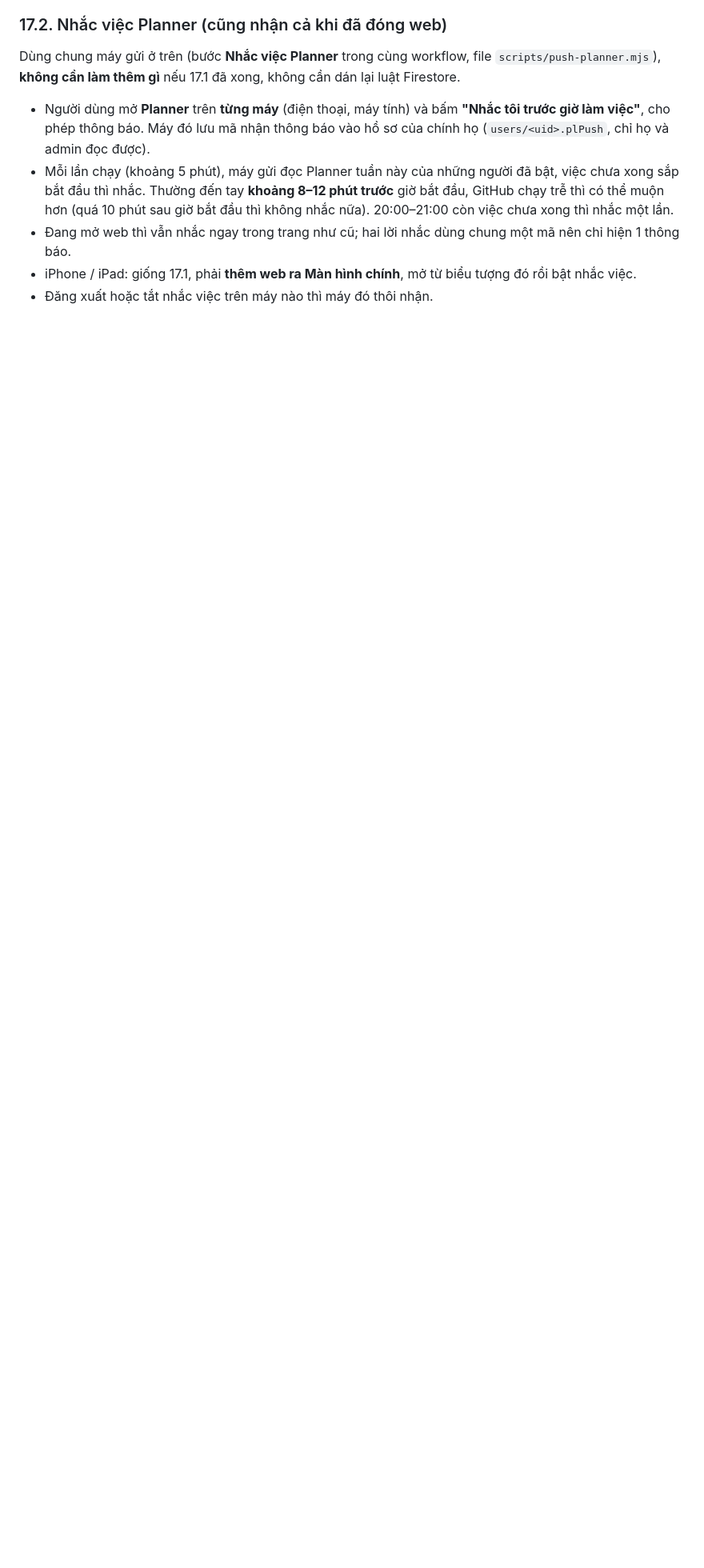
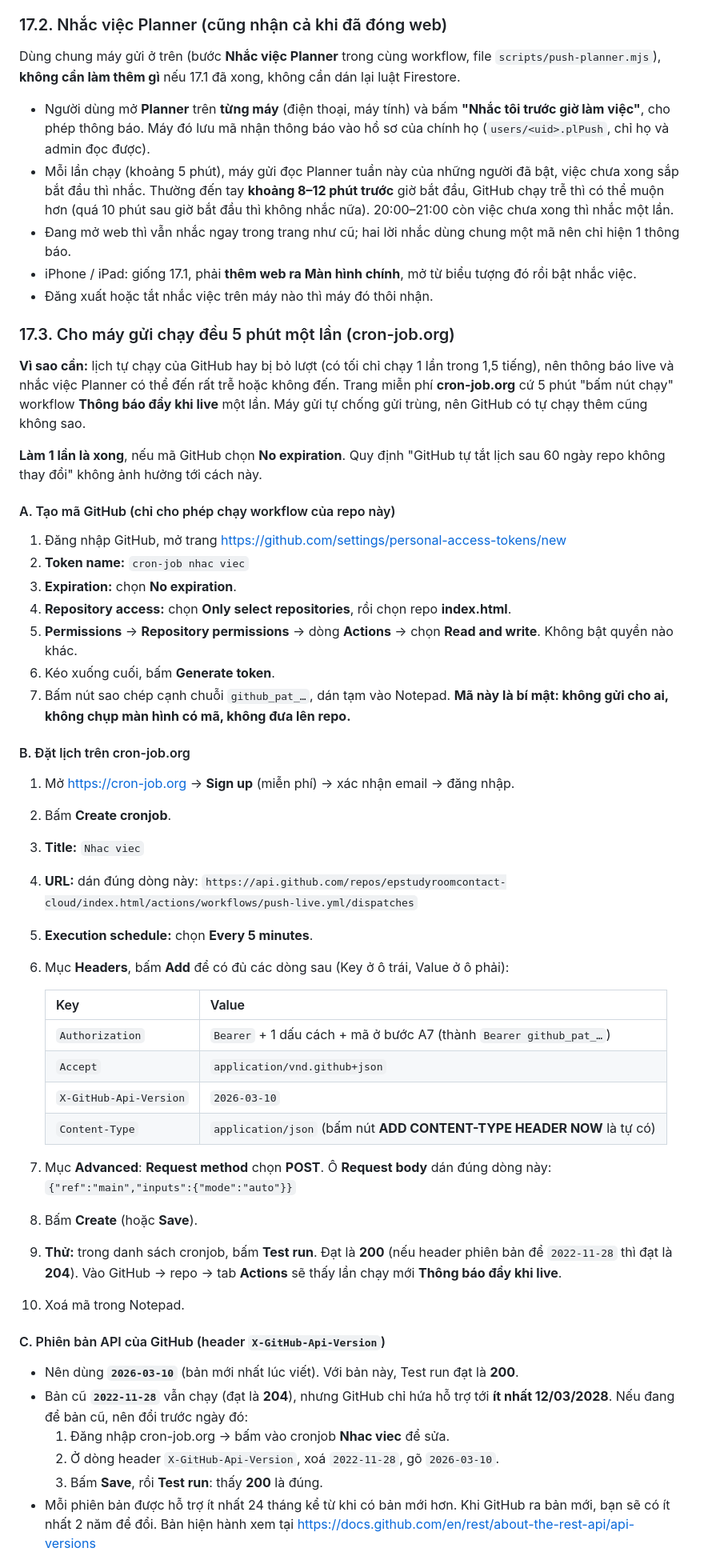
Before and after one commit to epstudyroomcontact-cloud/index.html, a Markdown page: SETUP.md, the part around one of its changes. Shown at 80% size. Drawn GitHub-style; blank space fills up the shorter version.

Commit message:
SETUP.md: hướng dẫn cron-job.org cho máy gửi thông báo chạy đều
Lịch tự chạy của GitHub hay bỏ lượt. Mục 17.3 hướng dẫn tạo mã GitHub (No expiration),
đặt lịch cron-job.org gọi workflow_dispatch mỗi 5 phút, đổi X-GitHub-Api-Version
sang 2026-03-10 (2022-11-28 hỗ trợ ít nhất tới 12/03/2028) và xử lý lỗi 401/403/404/422.

Co-Authored-By: Claude Opus 5.5 (1M context) <noreply@anthropic.com>
Claude-Session: https://claude.ai/code/session_01E2m1ck65o3T1cKhdnFwBwi

```diff
--- a/SETUP.md
+++ b/SETUP.md
@@ -342,3 +342,47 @@ Dùng chung máy gửi ở trên (bước **Nhắc việc Planner** trong cùng
 - iPhone / iPad: giống 17.1, phải **thêm web ra Màn hình chính**, mở từ biểu tượng đó rồi bật nhắc việc.
 - Đăng xuất hoặc tắt nhắc việc trên máy nào thì máy đó thôi nhận.
 
+### 17.3. Cho máy gửi chạy đều 5 phút một lần (cron-job.org)
+**Vì sao cần:** lịch tự chạy của GitHub hay bị bỏ lượt (có tối chỉ chạy 1 lần trong 1,5 tiếng), nên thông báo live và nhắc việc Planner có thể đến rất trễ hoặc không đến. Trang miễn phí **cron-job.org** cứ 5 phút "bấm nút chạy" workflow **Thông báo đẩy khi live** một lần. Máy gửi tự chống gửi trùng, nên GitHub có tự chạy thêm cũng không sao.
+
+**Làm 1 lần là xong**, nếu mã GitHub chọn **No expiration**. Quy định "GitHub tự tắt lịch sau 60 ngày repo không thay đổi" không ảnh hưởng tới cách này.
+
+#### A. Tạo mã GitHub (chỉ cho phép chạy workflow của repo này)
+1. Đăng nhập GitHub, mở trang https://github.com/settings/personal-access-tokens/new
+2. **Token name:** `cron-job nhac viec`
+3. **Expiration:** chọn **No expiration**.
+4. **Repository access:** chọn **Only select repositories**, rồi chọn repo **index.html**.
+5. **Permissions** → **Repository permissions** → dòng **Actions** → chọn **Read and write**. Không bật quyền nào khác.
+6. Kéo xuống cuối, bấm **Generate token**.
+7. Bấm nút sao chép cạnh chuỗi `github_pat_…`, dán tạm vào Notepad. **Mã này là bí mật: không gửi cho ai, không chụp màn hình có mã, không đưa lên repo.**
+
+#### B. Đặt lịch trên cron-job.org
+1. Mở https://cron-job.org → **Sign up** (miễn phí) → xác nhận email → đăng nhập.
+2. Bấm **Create cronjob**.
+3. **Title:** `Nhac viec`
+4. **URL:** dán đúng dòng này:
+   `https://api.github.com/repos/epstudyroomcontact-cloud/index.html/actions/workflows/push-live.yml/dispatches`
+5. **Execution schedule:** chọn **Every 5 minutes**.
+6. Mục **Headers**, bấm **Add** để có đủ các dòng sau (Key ở ô trái, Value ở ô phải):
+
+   | Key | Value |
+   |---|---|
+   | `Authorization` | `Bearer` + 1 dấu cách + mã ở bước A7 (thành `Bearer github_pat_…`) |
+   | `Accept` | `application/vnd.github+json` |
+   | `X-GitHub-Api-Version` | `2026-03-10` |
+   | `Content-Type` | `application/json` (bấm nút **ADD CONTENT-TYPE HEADER NOW** là tự có) |
+
+7. Mục **Advanced**: **Request method** chọn **POST**. Ô **Request body** dán đúng dòng này:
+   `{"ref":"main","inputs":{"mode":"auto"}}`
+8. Bấm **Create** (hoặc **Save**).
+9. **Thử:** trong danh sách cronjob, bấm **Test run**. Đạt là **200** (nếu header phiên bản để `2022-11-28` thì đạt là **204**). Vào GitHub → repo → tab **Actions** sẽ thấy lần chạy mới **Thông báo đẩy khi live**.
+10. Xoá mã trong Notepad.
+
+#### C. Phiên bản API của GitHub (header `X-GitHub-Api-Version`)
+- Nên dùng **`2026-03-10`** (bản mới nhất lúc viết). Với bản này, Test run đạt là **200**.
+- Bản cũ **`2022-11-28`** vẫn chạy (đạt là **204**), nhưng GitHub chỉ hứa hỗ trợ tới **ít nhất 12/03/2028**. Nếu đang để bản cũ, nên đổi trước ngày đó:
+  1. Đăng nhập cron-job.org → bấm vào cronjob **Nhac viec** để sửa.
+  2. Ở dòng header `X-GitHub-Api-Version`, xoá `2022-11-28`, gõ `2026-03-10`.
+  3. Bấm **Save**, rồi **Test run**: thấy **200** là đúng.
+- Mỗi phiên bản được hỗ trợ ít nhất 24 tháng kể từ khi có bản mới hơn. Khi GitHub ra bản mới, bạn sẽ có ít nhất 2 năm để đổi. Bản hiện hành xem tại https://docs.github.com/en/rest/about-the-rest-api/api-versions
+
```
Also changed, not shown: other parts of SETUP.md (+8 -0 lines).
